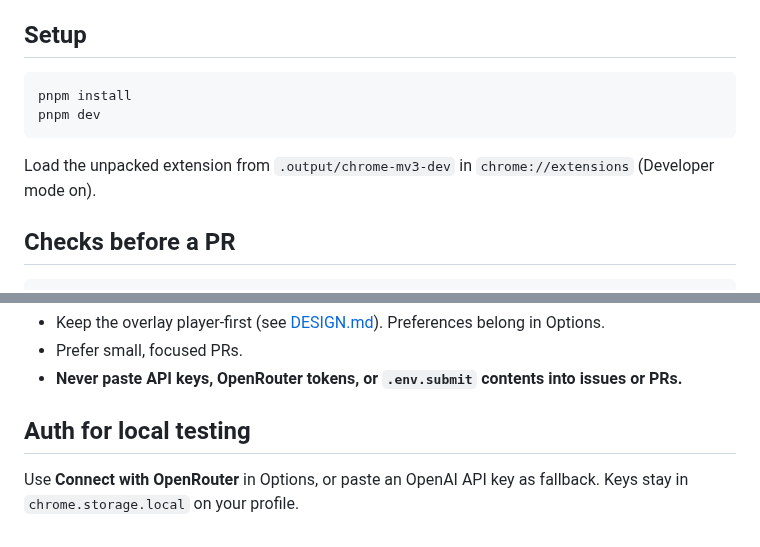
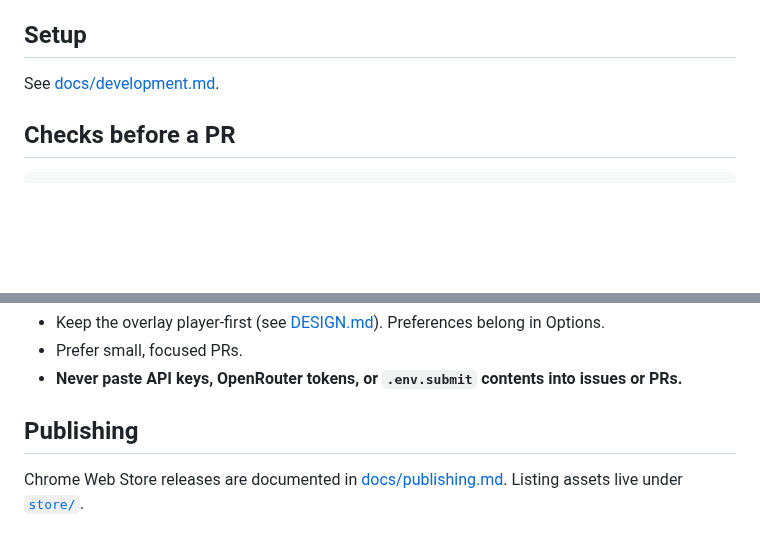
Before and after one commit to tsjnsn/autovox, a Markdown page: CONTRIBUTING.md, 2 parts joined by grey strips. Drawn GitHub-style; blank space fills up the shorter version.

````diff
--- a/CONTRIBUTING.md
+++ b/CONTRIBUTING.md
@@ -4,12 +4,7 @@ Thanks for helping improve Autovox.
 
 ## Setup
 
-```bash
-pnpm install
-pnpm dev
-```
-
-Load the unpacked extension from `.output/chrome-mv3-dev` in `chrome://extensions` (Developer mode on).
+See [docs/development.md](docs/development.md).
 
 ## Checks before a PR
 
@@ -26,6 +21,6 @@ CI runs the same compile + build steps on every push and pull request to `main`.
 - Prefer small, focused PRs.
 - **Never paste API keys, OpenRouter tokens, or `.env.submit` contents into issues or PRs.**
 
-## Auth for local testing
+## Publishing
 
-Use **Connect with OpenRouter** in Options, or paste an OpenAI API key as fallback. Keys stay in `chrome.storage.local` on your profile.
+Chrome Web Store releases are documented in [docs/publishing.md](docs/publishing.md). Listing assets live under [`store/`](store/).
````
Also changed, not shown: README.md (+15 -58 lines), docs/development.md (added, +36 -0 lines), docs/publishing.md (added, +33 -0 lines), store/listing.md (added, +33 -0 lines), store/icon.png (added), store/promo-small.png (added), store/screenshot-1.png (added), 2 other files.
